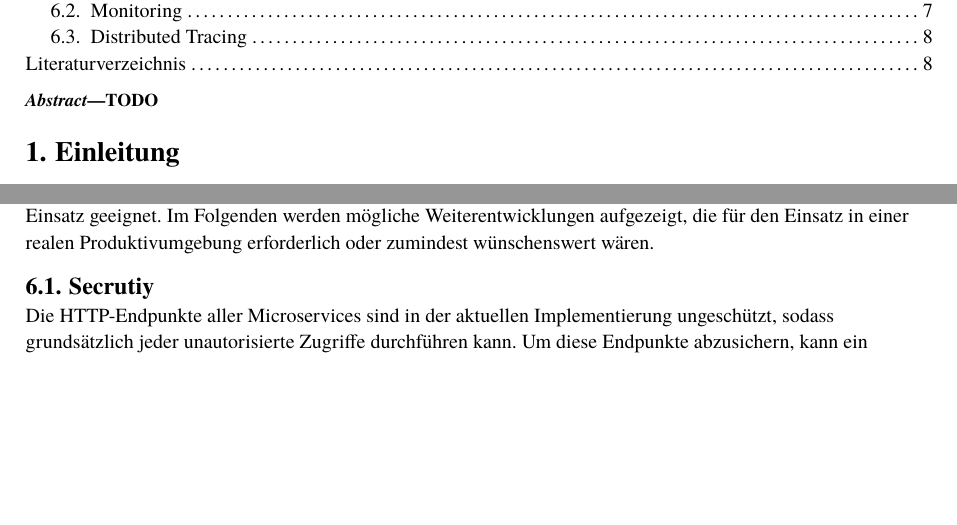
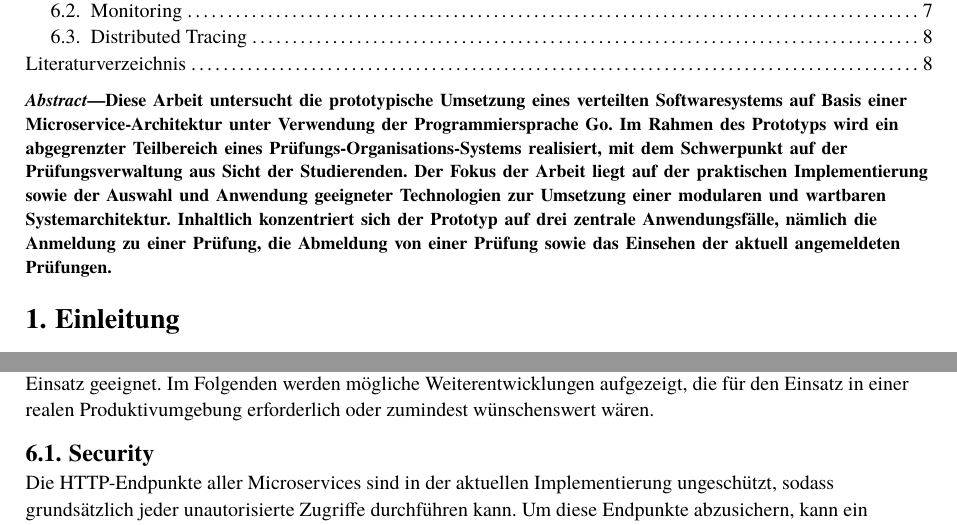
Before and after one commit to PaulTorm/acd-microservice-go, a Typst document (paper/main.typ): two parts of pages 1 and 7 of 8, joined at a grey line, cut so that both start at the same text, the shorter picture padded with empty space. Compiled offline with Typst 0.15.

Commit message:
abstract

```diff
--- a/paper/main.typ
+++ b/paper/main.typ
@@ -15,7 +15,13 @@
     )
   ),
   abstract: [
-    TODO
+    Diese Arbeit untersucht die prototypische Umsetzung eines verteilten Softwaresystems auf Basis einer
+    Microservice-Architektur unter Verwendung der Programmiersprache Go. Im Rahmen des Prototyps wird ein
+    abgegrenzter Teilbereich eines Prüfungs-Organisations-Systems realisiert, mit dem Schwerpunkt auf der
+    Prüfungsverwaltung aus Sicht der Studierenden. Der Fokus der Arbeit liegt auf der praktischen Implementierung
+    sowie der Auswahl und Anwendung geeigneter Technologien zur Umsetzung einer modularen und wartbaren
+    Systemarchitektur. Inhaltlich konzentriert sich der Prototyp auf drei zentrale Anwendungsfälle, nämlich
+    die Anmeldung zu einer Prüfung, die Abmeldung von einer Prüfung sowie das Einsehen der aktuell angemeldeten Prüfungen.
   ],
   bibliography: bibliography("refs.bib"),
 )
@@ -246,7 +252,7 @@ Der implementierte Prototyp stellt eine funktionale Grundlage dar, ist jedoch no
 Im Folgenden werden mögliche Weiterentwicklungen aufgezeigt, die für den Einsatz in einer realen Produktivumgebung erforderlich
 oder zumindest wünschenswert wären.
 
-== Secrutiy
+== Security
 Die HTTP-Endpunkte aller Microservices sind in der aktuellen Implementierung ungeschützt, sodass grundsätzlich jeder
 unautorisierte Zugriffe durchführen kann. Um diese Endpunkte abzusichern, kann ein vertrauenswürdiger Identity Provider @digital-identity-guidelines
 genutzt werden, der sogenannte JSON Web Tokens (JWTs) ausstellt. Ein Student könnte beispielsweise ein JWT erhalten,
```
